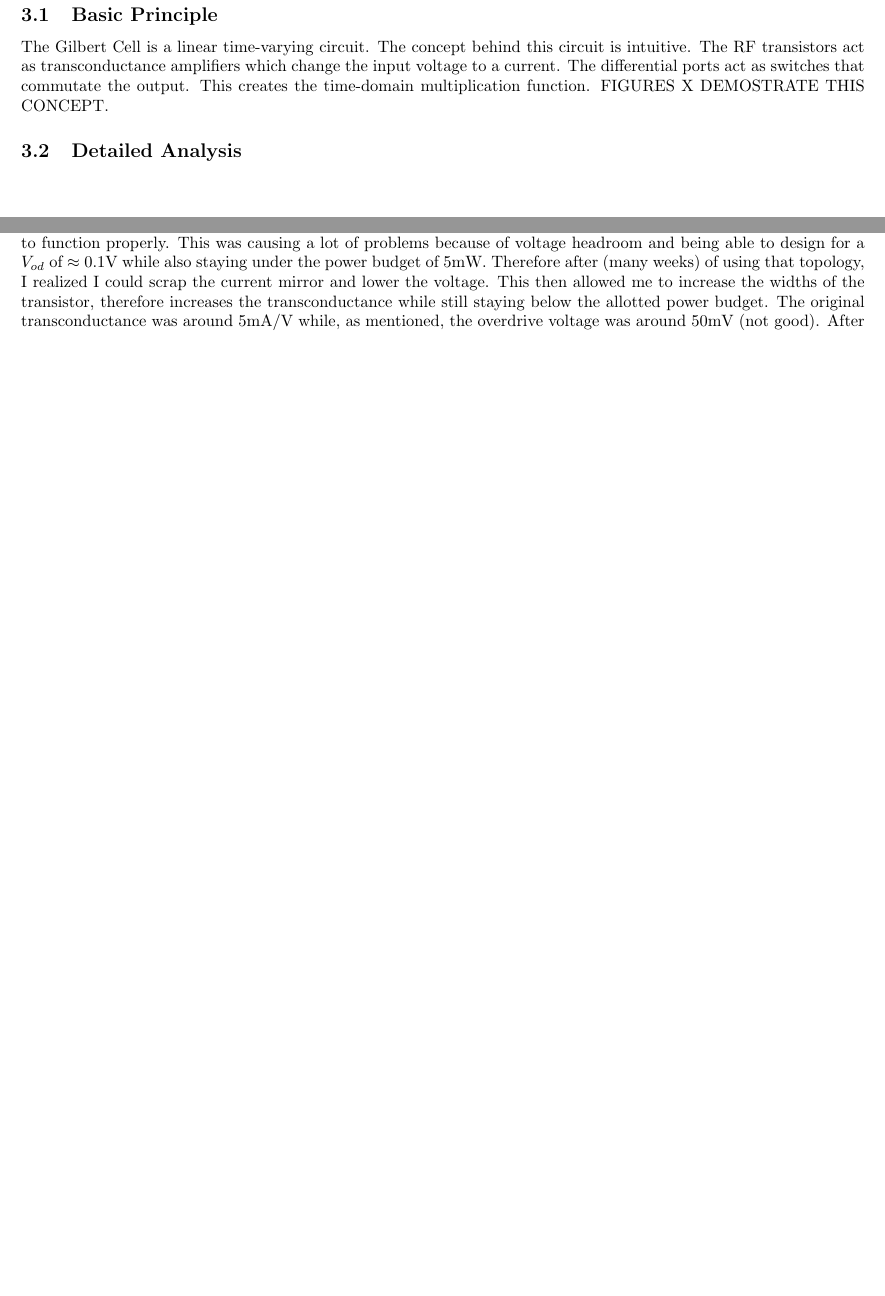
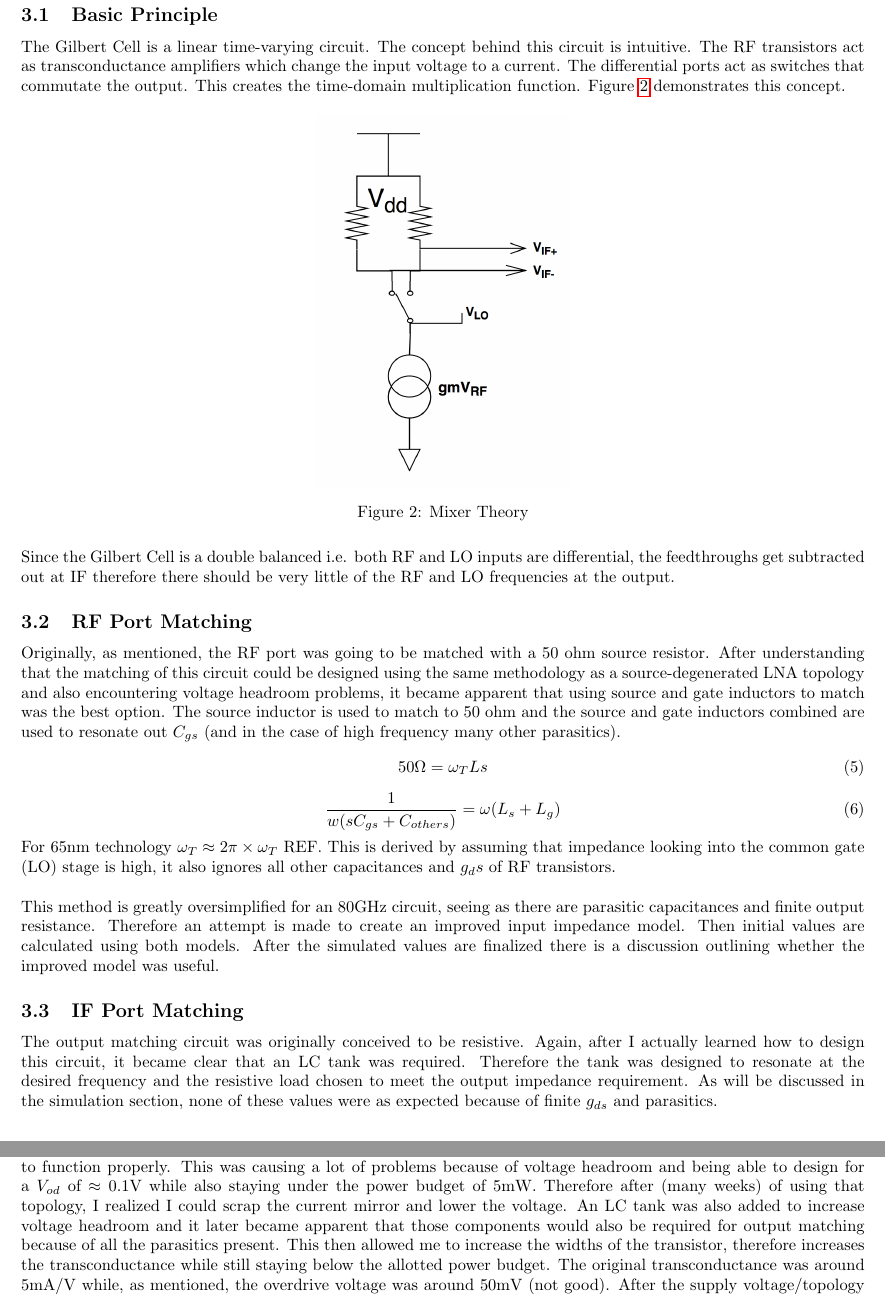
Before and after one commit to pkeshava/enel617project, a LaTeX document (ENEL617Custom.tex): two parts of pages 6 and 8 of 12 before the commit and two parts of pages 7 and 10 of 15 after it, joined at a grey line, cut so that both start at the same text, the shorter picture padded with empty space. Compiled offline with pdfLaTeX.

Commit message:
more writing

```diff
--- a/ENEL617Custom.tex
+++ b/ENEL617Custom.tex
@@ -151,10 +152,44 @@ For the purposes of design we will simulate with just a $1.5GHz$ signal to demon
 
 The Gilbert Cell is a linear time-varying circuit. The concept behind this circuit is intuitive. The RF transistors act as
 transconductance amplifiers which change the input voltage to a current. The differential ports act as switches that commutate the output.
-This creates the time-domain multiplication function. FIGURES X DEMOSTRATE THIS CONCEPT.
+This creates the time-domain multiplication function. Figure \ref{fig:simpmix} demonstrates this concept.
+\begin{figure}[H]
+  \centering
+  \includegraphics[width=0.3\textwidth] {Figures/gilbertSimple}
+  \caption{Mixer Theory}
+    \label{fig:simpmix}
+\end{figure}
 
-\subsection{Detailed Analysis}
+Since the Gilbert Cell is a double balanced i.e. both RF and LO inputs are differential, the feedthroughs get subtracted out at IF therefore
+there should be very little of the RF and LO frequencies at the output.
 
+\subsection{RF Port Matching}
+Originally, as mentioned, the RF port was going to be matched with a 50 ohm source resistor. After understanding that the
+matching of this circuit could be designed using the same methodology as a source-degenerated LNA topology and also encountering
+voltage headroom problems, it became apparent that using source and gate inductors to match was the best option. The source inductor is used to match to 50 ohm
+and the source and gate inductors combined are used to resonate out $C_{gs}$ (and in the case of high frequency many other parasitics).
+\begin{equation}
+  \label{eq:InputRes}
+  50 \Omega = \omega_TLs
+\end{equation}
+\begin{equation}
+  \label{eq:GateInd}
+  \dfrac{1}{w(sC_{gs}+C_{others})} = \omega(L_s+L_g)
+\end{equation}
+
+For 65nm technology $\omega_T \approx 2\pi \times \omega_T$ REF. This is derived by assuming that impedance looking into the common gate (LO) stage is high,
+it also ignores all other capacitances and $g_ds$ of RF transistors. \\
+
+This method is greatly oversimplified for an 80GHz circuit, seeing as there are parasitic capacitances and finite output resistance. Therefore an attempt is made to create an improved input impedance model. Then initial values
+are calculated using both models. After the simulated values are finalized there is a discussion outlining whether the improved model was useful.
+
+\subsection{IF Port Matching}
+ The output matching circuit was originally conceived to be resistive. Again, after I actually learned how to design this circuit,
+ it became clear that an LC tank was required. Therefore the tank was designed to resonate at the desired frequency and the resistive
+ load chosen to meet the output impedance requirement. As will be discussed in the simulation section, none of these values were as expected
+ because of finite $g_{ds}$ and parasitics.
+
+\subsection{Conversion Gain}
 
 \newpage
 \begin{landscape}
@@ -175,7 +210,9 @@ as seen in figure X. However, this topology was causing many problems. First of
 had to be maintained at $\approx$ 0.4V for the current mirror to function properly. This was
 causing a lot of problems because of voltage headroom and being able to design for a $V_{od}$
 of $\approx$ 0.1V while also staying under the power budget of 5mW. Therefore after (many weeks)
-of using that topology, I realized I could scrap the current mirror and lower the voltage.
+of using that topology, I realized I could scrap the current mirror and lower the voltage. An LC
+tank was also added to increase voltage headroom and it later became apparent that those components would
+also be required for output matching because of all the parasitics present.
 This then allowed me to increase the widths of the transistor, therefore increases the transconductance
 while still staying below the allotted power budget. The original transconductance was around 5mA/V while,
 as mentioned, the overdrive voltage was around 50mV (not good). After the supply voltage/topology change
```
Also changed, not shown: ENEL617Custom.pdf, Figures/zin.png (added), ENEL617Custom.tex (34 more changed lines).
